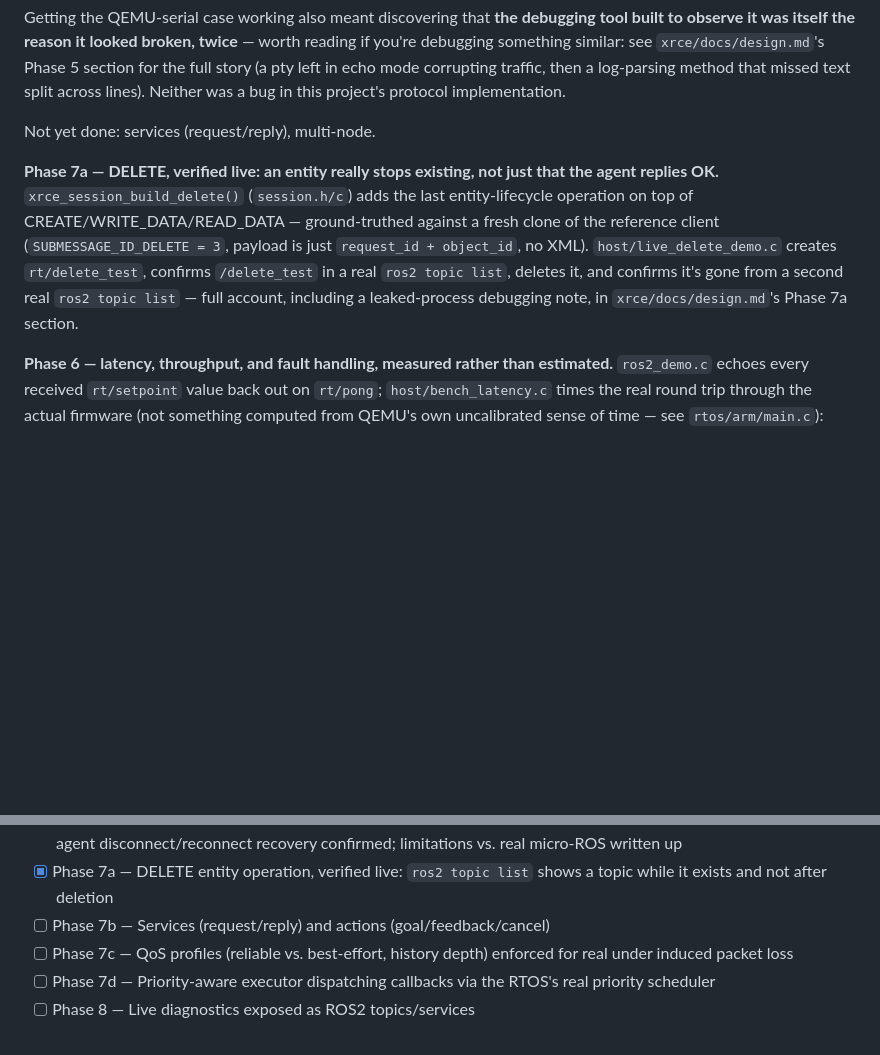
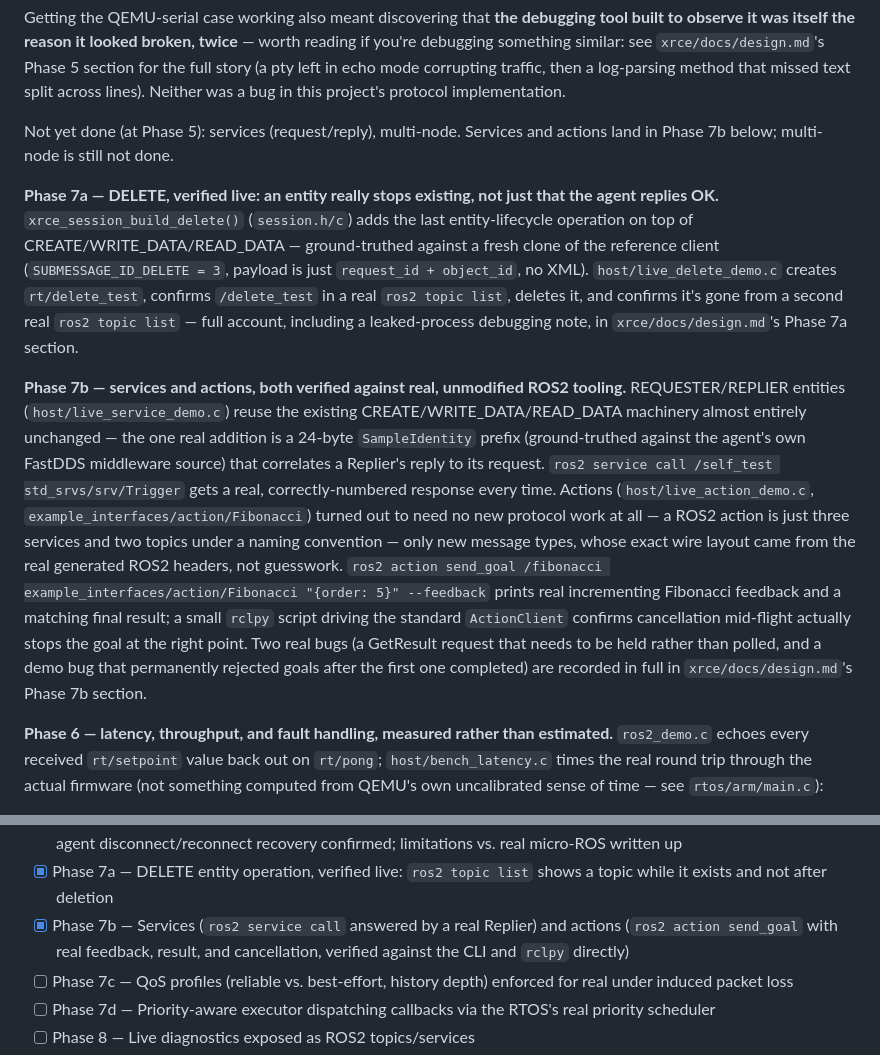
Before and after one commit to vsntll/RTOS-Kernel-From-Scratch, a Markdown page: README.md, 2 parts joined by grey strips. Drawn GitHub-style; blank space fills up the shorter version.

Commit message:
Document Phase 7b (services + actions) in README

```diff
--- a/README.md
+++ b/README.md
@@ -282,7 +282,8 @@ left in echo mode corrupting traffic, then a log-parsing method that
 missed text split across lines). Neither was a bug in this project's
 protocol implementation.
 
-Not yet done: services (request/reply), multi-node.
+Not yet done (at Phase 5): services (request/reply), multi-node. Services
+and actions land in Phase 7b below; multi-node is still not done.
 
 **Phase 7a — DELETE, verified live: an entity really stops existing, not
 just that the agent replies OK.** `xrce_session_build_delete()`
@@ -294,6 +295,26 @@ reference client (`SUBMESSAGE_ID_DELETE = 3`, payload is just
 deletes it, and confirms it's gone from a second real `ros2 topic list` —
 full account, including a leaked-process debugging note, in
 `xrce/docs/design.md`'s Phase 7a section.
+
+**Phase 7b — services and actions, both verified against real, unmodified
+ROS2 tooling.** REQUESTER/REPLIER entities (`host/live_service_demo.c`)
+reuse the existing CREATE/WRITE_DATA/READ_DATA machinery almost entirely
+unchanged — the one real addition is a 24-byte `SampleIdentity` prefix
+(ground-truthed against the agent's own FastDDS middleware source) that
+correlates a Replier's reply to its request. `ros2 service call /self_test
+std_srvs/srv/Trigger` gets a real, correctly-numbered response every time.
+Actions (`host/live_action_demo.c`, `example_interfaces/action/Fibonacci`)
+turned out to need no new protocol work at all — a ROS2 action is just
+three services and two topics under a naming convention — only new message
+types, whose exact wire layout came from the real generated ROS2 headers,
+not guesswork. `ros2 action send_goal /fibonacci
+example_interfaces/action/Fibonacci "{order: 5}" --feedback` prints real
+incrementing Fibonacci feedback and a matching final result; a small
+`rclpy` script driving the standard `ActionClient` confirms cancellation
+mid-flight actually stops the goal at the right point. Two real bugs (a
+GetResult request that needs to be held rather than polled, and a demo
+bug that permanently rejected goals after the first one completed) are
+recorded in full in `xrce/docs/design.md`'s Phase 7b section.
 
 **Phase 6 — latency, throughput, and fault handling, measured rather than
 estimated.** `ros2_demo.c` echoes every received `rt/setpoint` value back
@@ -424,7 +445,9 @@ top of the kernel above, not part of it:**
       recovery confirmed; limitations vs. real micro-ROS written up
 - [x] Phase 7a — DELETE entity operation, verified live: `ros2 topic list`
       shows a topic while it exists and not after deletion
-- [ ] Phase 7b — Services (request/reply) and actions (goal/feedback/cancel)
+- [x] Phase 7b — Services (`ros2 service call` answered by a real Replier)
+      and actions (`ros2 action send_goal` with real feedback, result, and
+      cancellation, verified against the CLI and `rclpy` directly)
 - [ ] Phase 7c — QoS profiles (reliable vs. best-effort, history depth)
       enforced for real under induced packet loss
 - [ ] Phase 7d — Priority-aware executor dispatching callbacks via the
```
